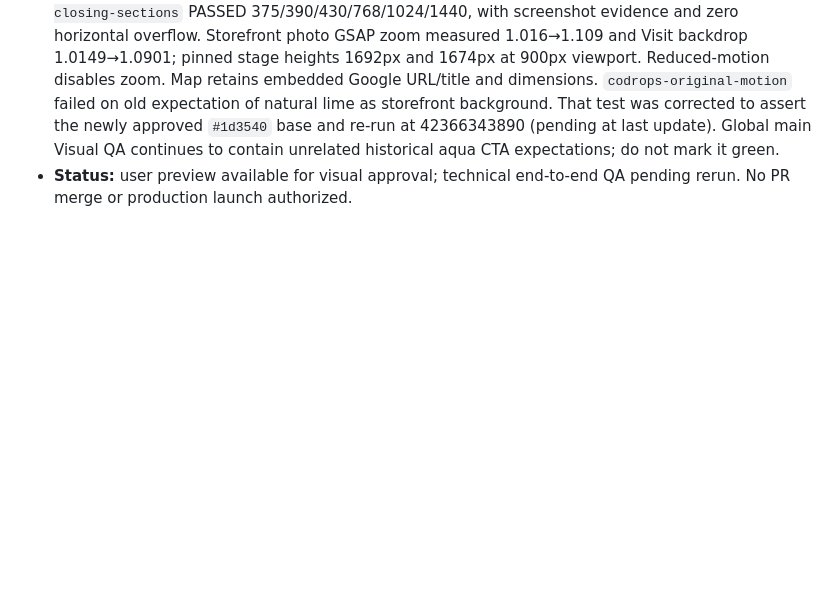
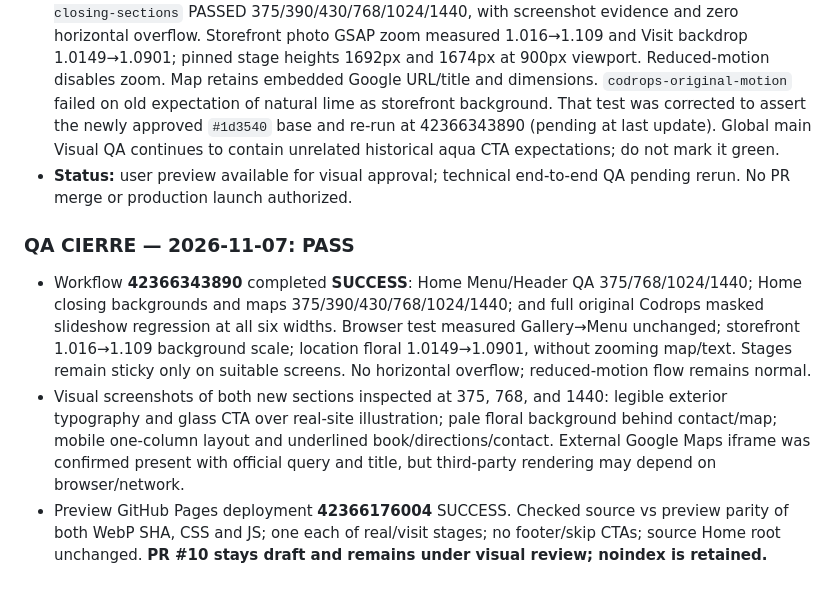
Before and after one commit to atrezzostudiosv-spec/elegant-Massage, a Markdown page: ATREZZO-PROJECT-STATUS.md, the part around the change. Drawn GitHub-style; blank space fills up the shorter version.

Commit message:
docs(home): close two-scene/photo/CTA QA with successful six-width regression

```diff
--- a/ATREZZO-PROJECT-STATUS.md
+++ b/ATREZZO-PROJECT-STATUS.md
@@ -384,3 +384,8 @@ New image assets for reflexology generated locally; their GitHub upload and fina
 - Deployed isolated `preview-home/index.html`, CSS, JS and both WebP copies on main preview-only commit `22f9a2506be82a7941bfe614dac284f0a520d97a` — **main root Home unchanged**, demo `noindex,nofollow` intact; GitHub Pages deploy run 42366176004 succeeded.
 - Browser validation for run 42366104446: `home-menu-refinement` PASSED 375/768/1024/1440; `home-closing-sections` PASSED 375/390/430/768/1024/1440, with screenshot evidence and zero horizontal overflow. Storefront photo GSAP zoom measured 1.016→1.109 and Visit backdrop 1.0149→1.0901; pinned stage heights 1692px and 1674px at 900px viewport. Reduced-motion disables zoom. Map retains embedded Google URL/title and dimensions. `codrops-original-motion` failed on old expectation of natural lime as storefront background. That test was corrected to assert the newly approved `#1d3540` base and re-run at 42366343890 (pending at last update). Global main Visual QA continues to contain unrelated historical aqua CTA expectations; do not mark it green.
 - **Status:** user preview available for visual approval; technical end-to-end QA pending rerun. No PR merge or production launch authorized.
+
+### QA CIERRE — 2026-11-07: PASS
+- Workflow **42366343890** completed **SUCCESS**: Home Menu/Header QA 375/768/1024/1440; Home closing backgrounds and maps 375/390/430/768/1024/1440; and full original Codrops masked slideshow regression at all six widths. Browser test measured Gallery→Menu unchanged; storefront 1.016→1.109 background scale; location floral 1.0149→1.0901, without zooming map/text. Stages remain sticky only on suitable screens. No horizontal overflow; reduced-motion flow remains normal.
+- Visual screenshots of both new sections inspected at 375, 768, and 1440: legible exterior typography and glass CTA over real-site illustration; pale floral background behind contact/map; mobile one-column layout and underlined book/directions/contact. External Google Maps iframe was confirmed present with official query and title, but third-party rendering may depend on browser/network.
+- Preview GitHub Pages deployment **42366176004** SUCCESS. Checked source vs preview parity of both WebP SHA, CSS and JS; one each of real/visit stages; no footer/skip CTAs; source Home root unchanged. **PR #10 stays draft and remains under visual review; noindex is retained.**
```
